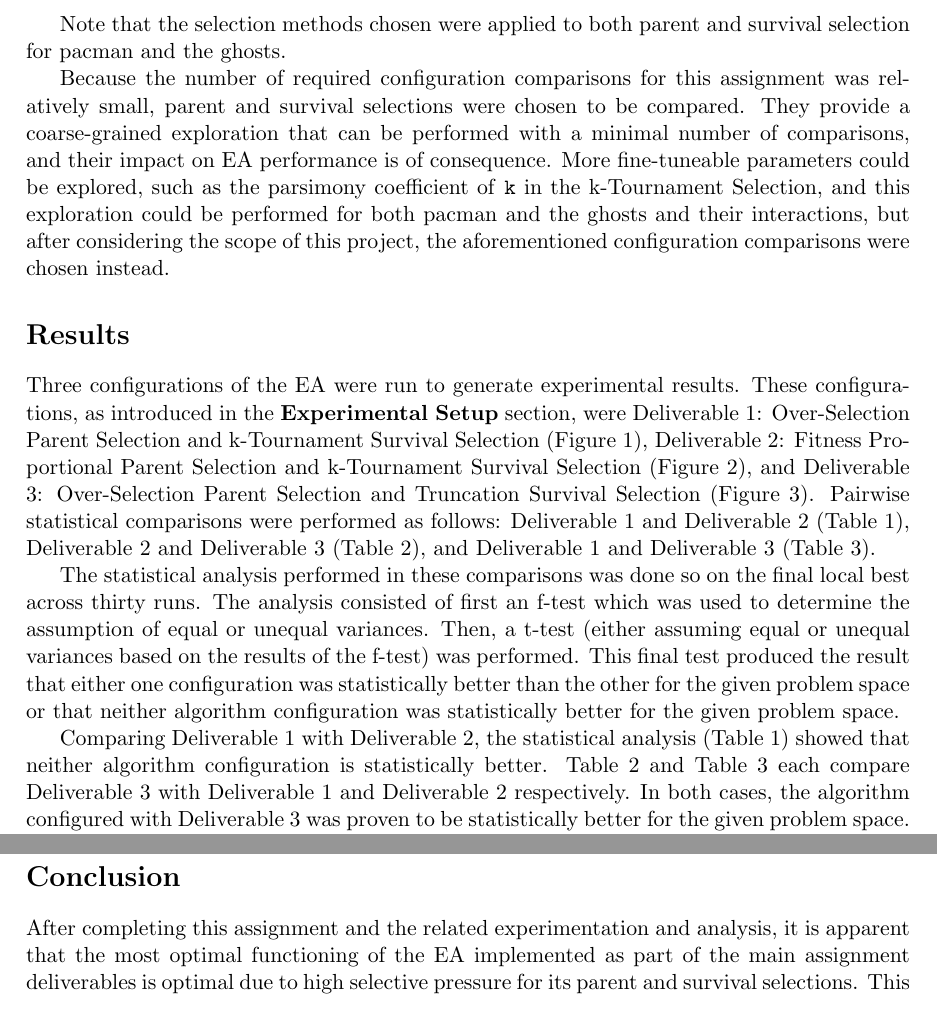
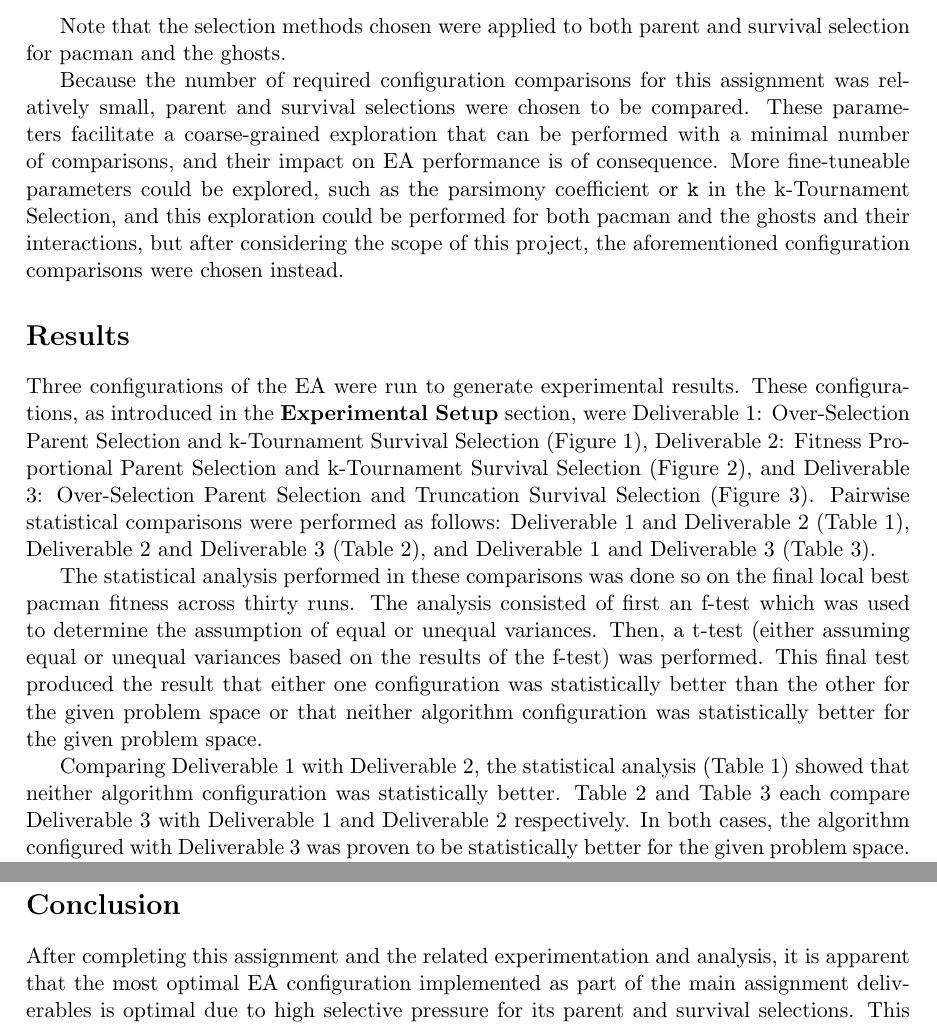
Before and after one commit to wwlorey/pacman-gp-coevolution, a LaTeX problem sheet (COMP_SCI_5401_FS2018_Assignment_2c.tex): two parts of pages 4 and 15 of 16, joined at a grey line, cut so that both start at the same text. Compiled offline with pdfLaTeX.

Commit message:
Fix report typos

```diff
--- a/COMP_SCI_5401_FS2018_Assignment_2c.tex
+++ b/COMP_SCI_5401_FS2018_Assignment_2c.tex
@@ -158,9 +158,9 @@ The testable differences between deliverable configurations, for each deliverabl
 Note that the selection methods chosen were applied to both parent and survival selection for pacman and the ghosts.
 
 Because the number of required configuration comparisons for this assignment was relatively small, parent and
-survival selections were chosen to be compared. They provide a coarse-grained exploration that can be
+survival selections were chosen to be compared. These parameters facilitate a coarse-grained exploration that can be
 performed with a minimal number of comparisons, and their impact on EA performance is of consequence. More fine-tuneable
-parameters could be explored, such as the parsimony coefficient of \texttt{k} in the k-Tournament Selection, and this exploration could be performed for both
+parameters could be explored, such as the parsimony coefficient or \texttt{k} in the k-Tournament Selection, and this exploration could be performed for both
 pacman and the ghosts and their interactions, but after considering the scope of this project, the aforementioned configuration
 comparisons were chosen instead.
 
@@ -174,14 +174,14 @@ and Truncation Survival Selection (Figure \ref{fig:deliverable3}). Pairwise stat
 Deliverable 1 and Deliverable 2 (Table \ref{d1_d2}), Deliverable 2 and Deliverable 3 (Table \ref{d2_d3}), and Deliverable 1 and Deliverable
 3 (Table \ref{d1_d3}).
 
-The statistical analysis performed in these comparisons was done so on the final local best across thirty runs. The analysis consisted
+The statistical analysis performed in these comparisons was done so on the final local best pacman fitness across thirty runs. The analysis consisted
 of first an f-test which was used to determine the assumption of equal or unequal variances. Then, a t-test (either assuming equal or unequal
 variances based on the results of the f-test) was performed. This final test produced the result that either one configuration was
 statistically better than the other for the given problem space or that neither algorithm configuration was statistically better
 for the given problem space.
 
 Comparing Deliverable 1 with Deliverable 2, the statistical analysis (Table \ref{d1_d2}) showed that neither algorithm
-configuration is statistically better. Table \ref{d2_d3} and Table \ref{d1_d3} each compare Deliverable 3 with Deliverable 1
+configuration was statistically better. Table \ref{d2_d3} and Table \ref{d1_d3} each compare Deliverable 3 with Deliverable 1
 and Deliverable 2 respectively. In both cases, the
 algorithm configured with Deliverable 3 was proven to be statistically better for the given problem space.
 Discussion regarding the results of these experiments can be found in the \textbf{Discussion} section.
@@ -594,7 +594,7 @@ found in the \texttt{output} directory in the git repository.
 
 \section{Conclusion}
 After completing this assignment and the related experimentation and analysis,
-it is apparent that the most optimal functioning of the EA implemented as part of
+it is apparent that the most optimal EA configuration implemented as part of
 the main assignment deliverables is optimal due to high selective pressure for its
-parent and survival selections. This ensures that cruft is cut away from the medium small
+parent and survival selections. This ensures that cruft is cut away from the medium-small
 population of individuals and that the most fit individual(s) in each generation are
```
Also changed, not shown: COMP_SCI_5401_FS2018_Assignment_2c.pdf, COMP_SCI_5401_FS2018_Assignment_2c.tex (18 more changed lines).
